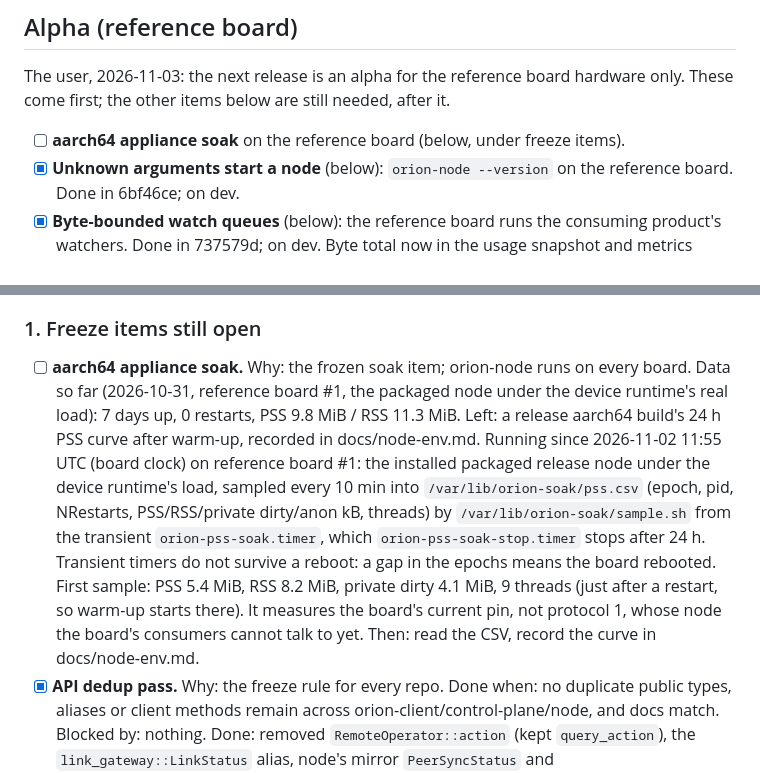
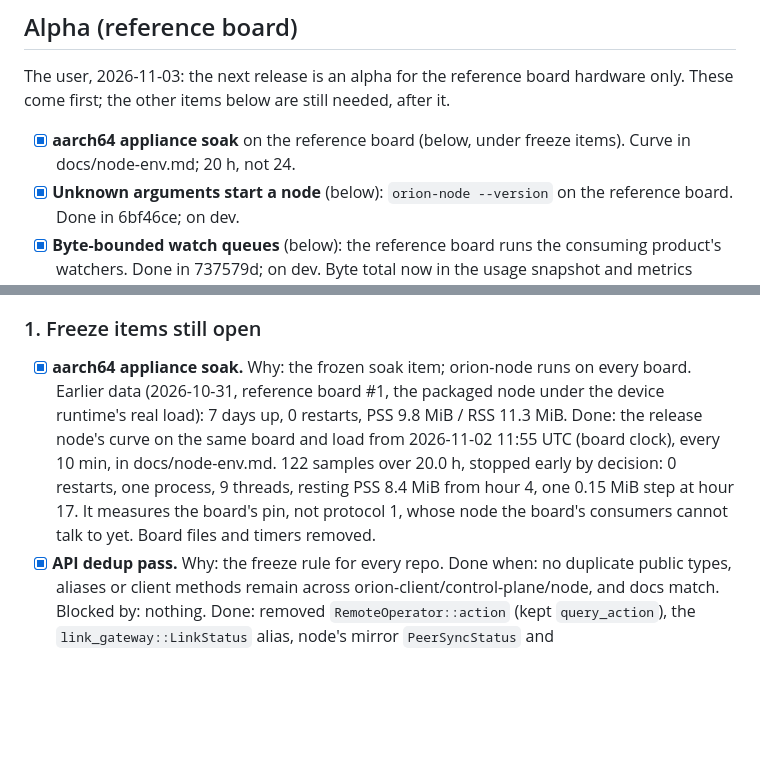
Before and after one commit to Prometheus-Dynamics/Orion, a Markdown page: TODO.md, 2 parts joined by grey strips. Rendered like a GitHub page; blank space fills up the shorter version.

Commit message:
docs: record the reference board's 20 h PSS curve
The release node on the reference board: 122 samples over 20.0 h, stopped
early, 0 restarts, resting PSS 8.4 MiB from hour 4 with one 0.15 MiB step
at hour 17.

Co-Authored-By: Claude Opus 5.5 <noreply@anthropic.com>

```diff
--- a/TODO.md
+++ b/TODO.md
@@ -8,7 +8,7 @@ Tracks Orion's integration with its first consumers and appliance hardening work
 The user, 2026-11-03: the next release is an alpha for the reference board hardware only. These come
 first; the other items below are still needed, after it.
 
-- [ ] **aarch64 appliance soak** on the reference board (below, under freeze items).
+- [x] **aarch64 appliance soak** on the reference board (below, under freeze items). Curve in docs/node-env.md; 20 h, not 24.
 - [x] **Unknown arguments start a node** (below): `orion-node --version` on the reference board. Done in 6bf46ce; on dev.
 - [x] **Byte-bounded watch queues** (below): the reference board runs the consuming product's watchers. Done in 737579d; on dev. Byte total now in the usage snapshot and metrics (protocol 1).
 - [ ] **Protocol 1 on the reference board:** once the current pin is proven on the board, the protocol 1
@@ -22,18 +22,13 @@ when, blocked by.
 
 ### 1. Freeze items still open
 
-- [ ] **aarch64 appliance soak.** Why: the frozen soak item; orion-node runs on every board. Data so
-      far (2026-10-31, reference board #1, the packaged node under the device runtime's real load): 7 days up, 0 restarts,
-      PSS 9.8 MiB / RSS 11.3 MiB. Left: a release aarch64 build's 24 h PSS curve after warm-up,
-      recorded in docs/node-env.md. Running since 2026-11-02 11:55 UTC (board clock) on reference
-      board #1: the installed packaged release node under the device runtime's load, sampled every
-      10 min into `/var/lib/orion-soak/pss.csv` (epoch, pid, NRestarts, PSS/RSS/private dirty/anon
-      kB, threads) by `/var/lib/orion-soak/sample.sh` from the transient `orion-pss-soak.timer`,
-      which `orion-pss-soak-stop.timer` stops after 24 h. Transient timers do not survive a reboot:
-      a gap in the epochs means the board rebooted. First sample: PSS 5.4 MiB, RSS 8.2 MiB, private
-      dirty 4.1 MiB, 9 threads (just after a restart, so warm-up starts there). It measures the
-      board's current pin, not protocol 1, whose node the board's consumers cannot talk to yet.
-      Then: read the CSV, record the curve in docs/node-env.md.
+- [x] **aarch64 appliance soak.** Why: the frozen soak item; orion-node runs on every board. Earlier
+      data (2026-10-31, reference board #1, the packaged node under the device runtime's real load):
+      7 days up, 0 restarts, PSS 9.8 MiB / RSS 11.3 MiB. Done: the release node's curve on the same
+      board and load from 2026-11-02 11:55 UTC (board clock), every 10 min, in docs/node-env.md. 122
+      samples over 20.0 h, stopped early by decision: 0 restarts, one process, 9 threads, resting PSS
+      8.4 MiB from hour 4, one 0.15 MiB step at hour 17. It measures the board's pin, not protocol 1,
+      whose node the board's consumers cannot talk to yet. Board files and timers removed.
 - [x] **API dedup pass.** Why: the freeze rule for every repo. Done when: no duplicate public types,
       aliases or client methods remain across orion-client/control-plane/node, and docs match.
       Blocked by: nothing. Done: removed `RemoteOperator::action` (kept `query_action`), the
```
Also changed, not shown: docs/node-env.md (+10 -0 lines).
